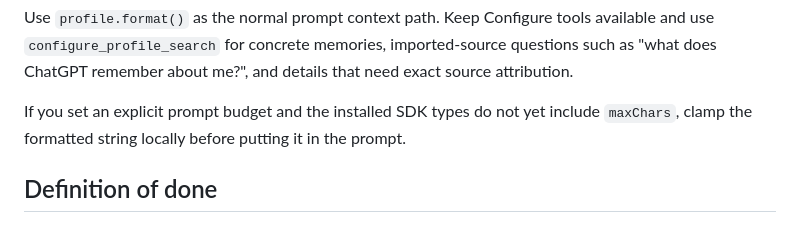
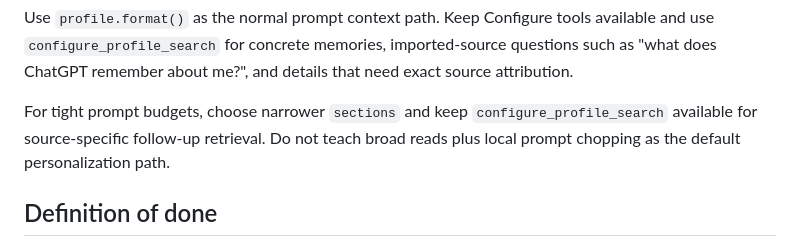
Before and after one commit to configure-dev/configure-quickstart, a Markdown page: SKILL.md, the part around the change. Rendered like a GitHub page.

Commit message:
docs: avoid prompt chopping guidance

```diff
--- a/SKILL.md
+++ b/SKILL.md
@@ -60,7 +60,7 @@ For message agents on Photon Spectrum, use `configure-spectrum` and `withConfigu
 
 Use `profile.format()` as the normal prompt context path. Keep Configure tools available and use `configure_profile_search` for concrete memories, imported-source questions such as "what does ChatGPT remember about me?", and details that need exact source attribution.
 
-If you set an explicit prompt budget and the installed SDK types do not yet include `maxChars`, clamp the formatted string locally before putting it in the prompt.
+For tight prompt budgets, choose narrower `sections` and keep `configure_profile_search` available for source-specific follow-up retrieval. Do not teach broad reads plus local prompt chopping as the default personalization path.
 
 ## Definition of done
 
```
